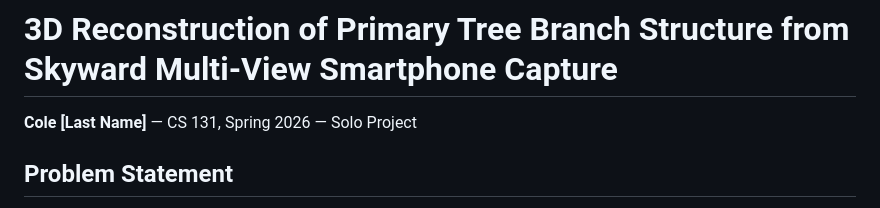
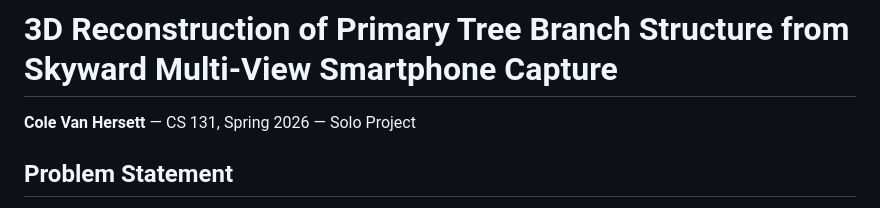
Before and after one commit to ColeVH2112/cs131_project, a Markdown page: cs131_proposal_draft.md, the part around the change. Drawn GitHub-style.

Commit message:
Update author name in proposal draft

```diff
--- a/cs131_proposal_draft.md
+++ b/cs131_proposal_draft.md
@@ -1,6 +1,6 @@
 # 3D Reconstruction of Primary Tree Branch Structure from Skyward Multi-View Smartphone Capture
 
-**Cole [Last Name]** — CS 131, Spring 2026 — Solo Project
+**Cole Van Hersett** — CS 131, Spring 2026 — Solo Project
 
 ## Problem Statement
 
```
